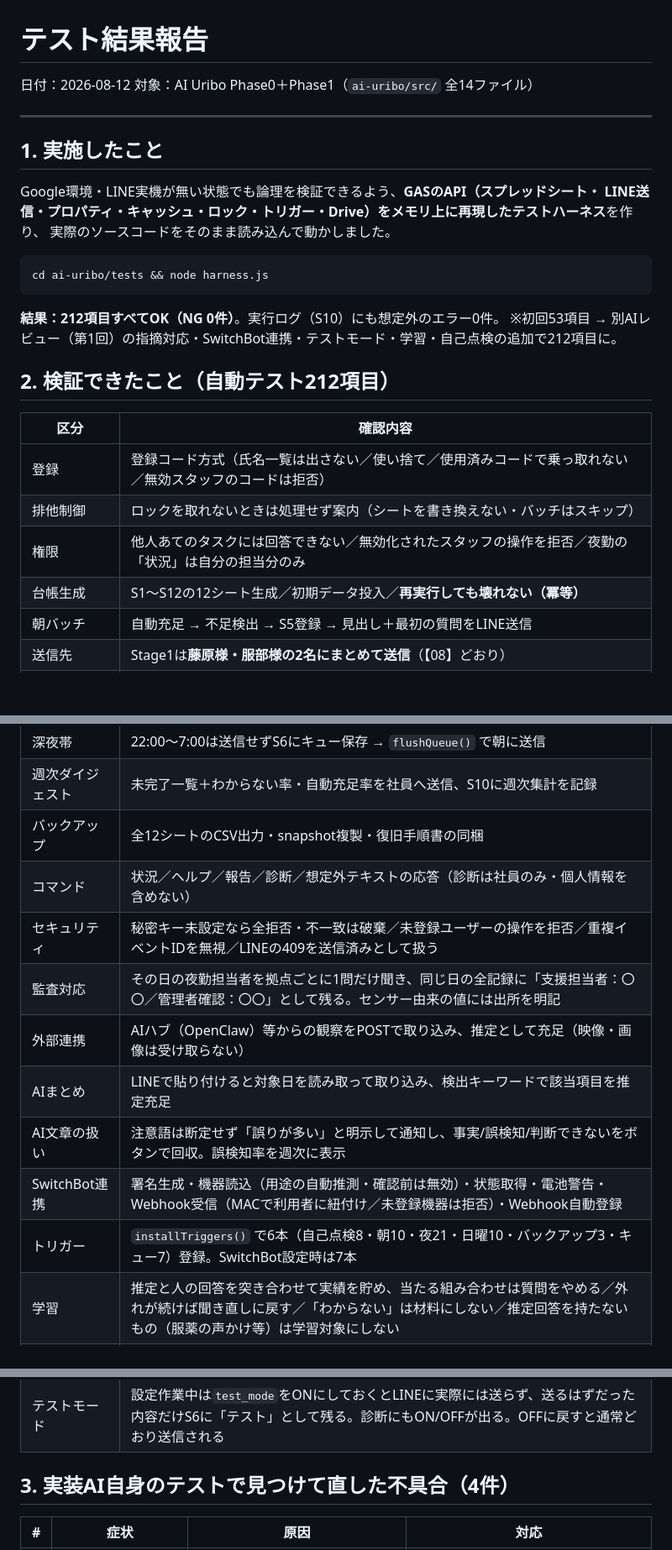
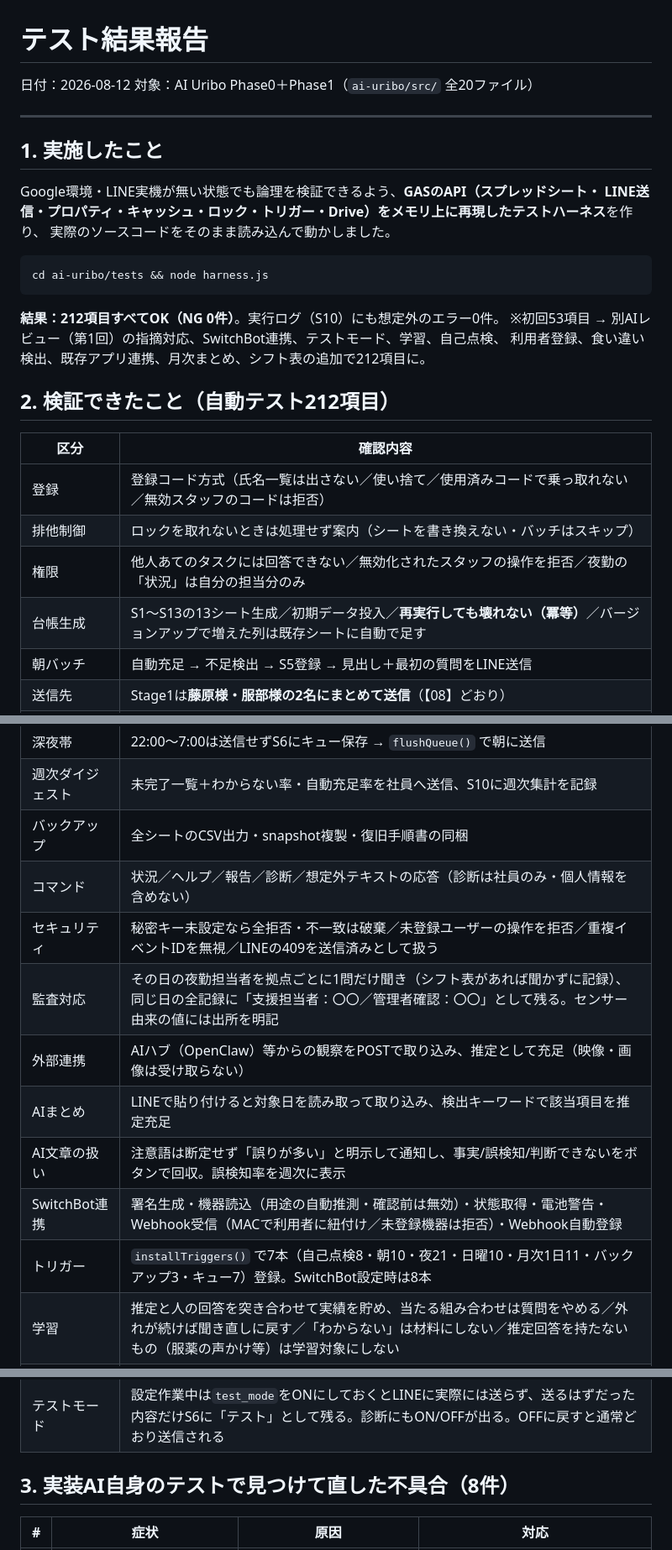
Before and after one commit to uribomarketing-dev/uribobase, a Markdown page: ai-uribo/docs/テスト結果報告.md, 3 parts joined by grey strips. Shown at 84% size. Drawn GitHub-style; blank space fills up the shorter version.

````diff
--- a/ai-uribo/docs/テスト結果報告.md
+++ b/ai-uribo/docs/テスト結果報告.md
@@ -1,7 +1,7 @@
 # テスト結果報告
 
 日付：2026-08-12
-対象：AI Uribo Phase0＋Phase1（`ai-uribo/src/` 全14ファイル）
+対象：AI Uribo Phase0＋Phase1（`ai-uribo/src/` 全20ファイル）
 
 ---
 
@@ -16,7 +16,8 @@ cd ai-uribo/tests && node harness.js
 ```
 
 **結果：212項目すべてOK（NG 0件）**。実行ログ（S10）にも想定外のエラー0件。
-※初回53項目 → 別AIレビュー（第1回）の指摘対応・SwitchBot連携・テストモード・学習・自己点検の追加で212項目に。
+※初回53項目 → 別AIレビュー（第1回）の指摘対応、SwitchBot連携、テストモード、学習、自己点検、
+利用者登録、食い違い検出、既存アプリ連携、月次まとめ、シフト表の追加で212項目に。
 
 ## 2. 検証できたこと（自動テスト212項目）
 
@@ -25,7 +26,7 @@ cd ai-uribo/tests && node harness.js
 | 登録 | 登録コード方式（氏名一覧は出さない／使い捨て／使用済みコードで乗っ取れない／無効スタッフのコードは拒否） |
 | 排他制御 | ロックを取れないときは処理せず案内（シートを書き換えない・バッチはスキップ） |
 | 権限 | 他人あてのタスクには回答できない／無効化されたスタッフの操作を拒否／夜勤の「状況」は自分の担当分のみ |
-| 台帳生成 | S1〜S12の12シート生成／初期データ投入／**再実行しても壊れない（冪等）** |
+| 台帳生成 | S1〜S13の13シート生成／初期データ投入／**再実行しても壊れない（冪等）**／バージョンアップで増えた列は既存シートに自動で足す |
 | 朝バッチ | 自動充足 → 不足検出 → S5登録 → 見出し＋最初の質問をLINE送信 |
 | 送信先 | Stage1は**藤原様・服部様の2名にまとめて送信**（【08】どおり） |
 | 未登録者 | line_user_id未登録（兼崎様）には送信されず警告ログのみ |
@@ -38,15 +39,15 @@ cd ai-uribo/tests && node harness.js
 | 夜の確認セット | 明日の予定（R04）を検出し、夜勤（不在時は社員）へ送信。シフト希望は混ざらない |
 | 深夜帯 | 22:00〜7:00は送信せずS6にキュー保存 → `flushQueue()` で朝に送信 |
 | 週次ダイジェスト | 未完了一覧＋わからない率・自動充足率を社員へ送信、S10に週次集計を記録 |
-| バックアップ | 全12シートのCSV出力・snapshot複製・復旧手順書の同梱 |
+| バックアップ | 全シートのCSV出力・snapshot複製・復旧手順書の同梱 |
 | コマンド | 状況／ヘルプ／報告／診断／想定外テキストの応答（診断は社員のみ・個人情報を含めない） |
 | セキュリティ | 秘密キー未設定なら全拒否・不一致は破棄／未登録ユーザーの操作を拒否／重複イベントIDを無視／LINEの409を送信済みとして扱う |
-| 監査対応 | その日の夜勤担当者を拠点ごとに1問だけ聞き、同じ日の全記録に「支援担当者：〇〇／管理者確認：〇〇」として残る。センサー由来の値には出所を明記 |
+| 監査対応 | その日の夜勤担当者を拠点ごとに1問だけ聞き（シフト表があれば聞かずに記録）、同じ日の全記録に「支援担当者：〇〇／管理者確認：〇〇」として残る。センサー由来の値には出所を明記 |
 | 外部連携 | AIハブ（OpenClaw）等からの観察をPOSTで取り込み、推定として充足（映像・画像は受け取らない） |
 | AIまとめ | LINEで貼り付けると対象日を読み取って取り込み、検出キーワードで該当項目を推定充足 |
 | AI文章の扱い | 注意語は断定せず「誤りが多い」と明示して通知し、事実/誤検知/判断できないをボタンで回収。誤検知率を週次に表示 |
 | SwitchBot連携 | 署名生成・機器読込（用途の自動推測・確認前は無効）・状態取得・電池警告・Webhook受信（MACで利用者に紐付け／未登録機器は拒否）・Webhook自動登録 |
-| トリガー | `installTriggers()` で6本（自己点検8・朝10・夜21・日曜10・バックアップ3・キュー7）登録。SwitchBot設定時は7本 |
+| トリガー | `installTriggers()` で7本（自己点検8・朝10・夜21・日曜10・月次1日11・バックアップ3・キュー7）登録。SwitchBot設定時は8本 |
 | 学習 | 推定と人の回答を突き合わせて実績を貯め、当たる組み合わせは質問をやめる／外れが続けば聞き直しに戻す／「わからない」は材料にしない／推定回答を持たないもの（服薬の声かけ等）は学習対象にしない |
 | 記録の一貫性 | 人が答えると推定行が上書きされ、同じ項目が2行にならない。S7には「一致／訂正」が残る |
 | 自己点検 | 消えたトリガーを自分で入れ直す／動いていないバッチ・未登録スタッフ・機器の無通信に気づいて1通で知らせる／同じ内容は続けて送らない／問題が無ければ何も送らない |
@@ -59,7 +60,7 @@ cd ai-uribo/tests && node harness.js
 | シフト表 | 「日付 拠点 勤務区分 氏名」の貼り付けを取り込み、読めなかった行は捨てずに理由を返す。実在しない日付（8/99など）は弾く。同じ行を入れ直しても二重にならない。シフトがある日は夜勤担当者を聞かず、記録には担当者名が残る |
 | テストモード | 設定作業中は`test_mode`をONにしておくとLINEに実際には送らず、送るはずだった内容だけS6に「テスト」として残る。診断にもON/OFFが出る。OFFに戻すと通常どおり送信される |
 
-## 3. 実装AI自身のテストで見つけて直した不具合（4件）
+## 3. 実装AI自身のテストで見つけて直した不具合（8件）
 
 | # | 症状 | 原因 | 対応 |
 |---|---|---|---|
````
Also changed, not shown: other parts of ai-uribo/docs/テスト結果報告.md (+5 -1 lines), ai-uribo/docs/テスト手順書.md (+2 -2 lines), ai-uribo/docs/デプロイ手順.md (+35 -4 lines).
